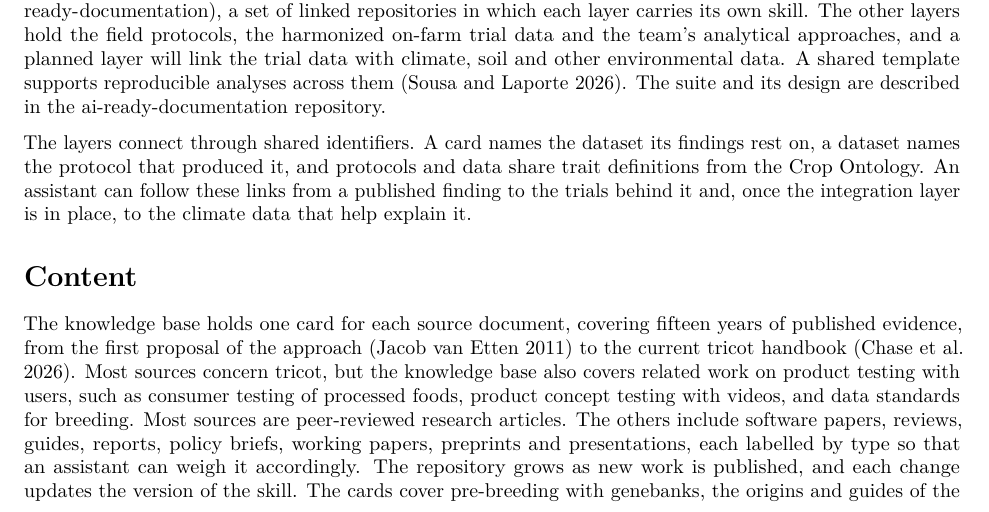
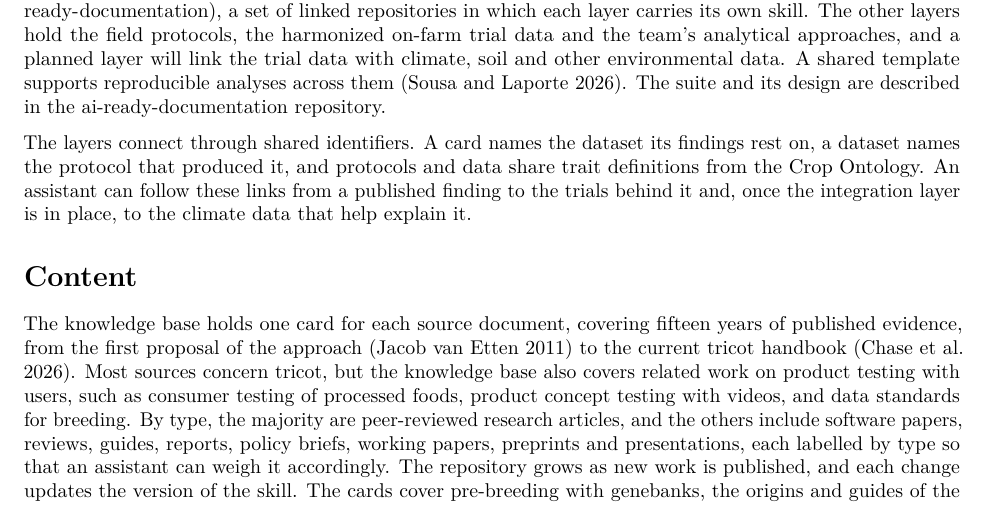
Before and after one commit to AgrDataSci/tricot-knowledge-base, an R Markdown document (docs/paper.Rmd): part of page 2 of 6, cut so that both start at the same text. Rendered offline with R 4.5, knitr and Pandoc, then LaTeX, with nearby package versions; drawn as R Markdown's standard PDF in place of the format the file asks for.

Commit message:
Avoid repeating 'most sources' in the content section
Co-Authored-By: Claude Opus 5.5 <noreply@anthropic.com>
Claude-Session: https://claude.ai/code/session_01LpE9sUPu3bnrGLkjJBcizd

```diff
--- a/docs/paper.Rmd
+++ b/docs/paper.Rmd
@@ -75,7 +75,7 @@ The layers connect through shared identifiers. A card names the dataset its find
 
 # Content
 
-The knowledge base holds one card for each source document, covering fifteen years of published evidence, from the first proposal of the approach [@vanEtten2011] to the current tricot handbook [@Chase2026]. Most sources concern tricot, but the knowledge base also covers related work on product testing with users, such as consumer testing of processed foods, product concept testing with videos, and data standards for breeding. Most sources are peer-reviewed research articles. The others include software papers, reviews, guides, reports, policy briefs, working papers, preprints and presentations, each labelled by type so that an assistant can weigh it accordingly. The repository grows as new work is published, and each change updates the version of the skill. The cards cover pre-breeding with genebanks, the origins and guides of the approach, data quality and impact, climate and genomic analysis, software and data standards, applications to specific crops, consumer and product concept testing, gender and inclusion, and the mainstreaming of tricot in breeding programs.
+The knowledge base holds one card for each source document, covering fifteen years of published evidence, from the first proposal of the approach [@vanEtten2011] to the current tricot handbook [@Chase2026]. Most sources concern tricot, but the knowledge base also covers related work on product testing with users, such as consumer testing of processed foods, product concept testing with videos, and data standards for breeding. By type, the majority are peer-reviewed research articles, and the others include software papers, reviews, guides, reports, policy briefs, working papers, preprints and presentations, each labelled by type so that an assistant can weigh it accordingly. The repository grows as new work is published, and each change updates the version of the skill. The cards cover pre-breeding with genebanks, the origins and guides of the approach, data quality and impact, climate and genomic analysis, software and data standards, applications to specific crops, consumer and product concept testing, gender and inclusion, and the mainstreaming of tricot in breeding programs.
 
 Each card follows one template. Its metadata give the DOI or repository handle, a stable open copy, the license, the dataset and code behind the paper, the crops and regions covered, search keywords and a one-sentence gist. Its body lists the questions the source answers, a summary of 400 to 500 words written in our own words, the methods in brief, the limitations stated by the authors, a table of key numbers with their primary sources, and notes on discrepancies with other cards. An optional field records claims the source is likely to be stretched to but does not support.
 
```
